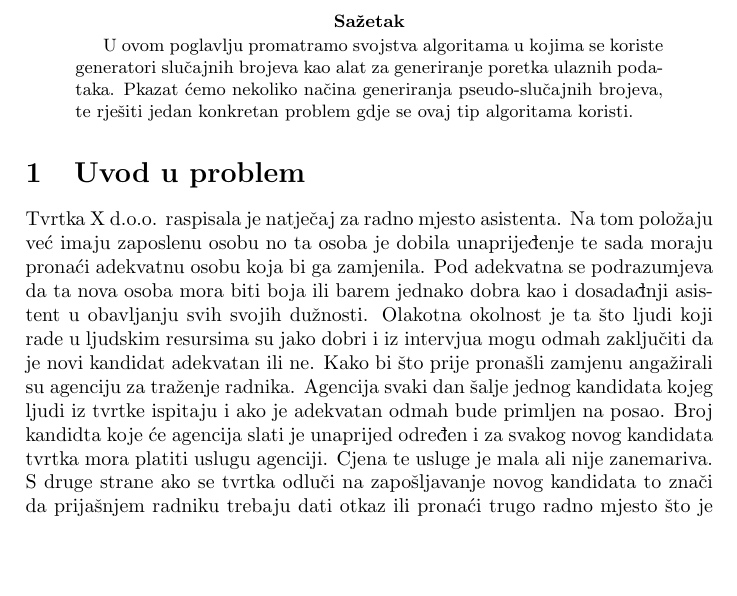
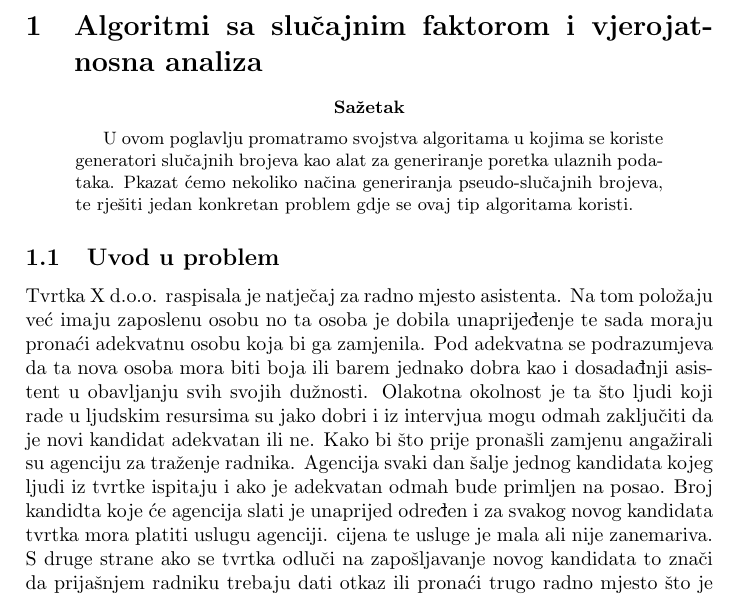
Before and after one commit to nhenezi/algoritmi-pmf, a LaTeX paper (lectureDocumentation.tex): part of page 2 of 4, cut at the place of the change, the shorter picture padded with empty space. Compiled offline with pdfLaTeX.

Commit message:
Fixed error in tex template structure

```diff
--- a/lectureDocumentation.tex
+++ b/lectureDocumentation.tex
@@ -60,13 +60,16 @@
 %-----------------------------------------------%
 % Author: Anto Čabraja
 %-----------------------------------------------------------
+\section{Algoritmi sa slučajnim faktorom i vjerojatnosna analiza} % (fold)
+\label{sec:algoritmi_sa_slu_ajnim_faktorom_i_vjerojatnosna_analiza}
+
 \begin{abstract}
 U ovom poglavlju promatramo svojstva algoritama u kojima se koriste
 generatori slučajnih brojeva kao alat za generiranje poretka ulaznih podataka.
 Pkazat ćemo nekoliko načina generiranja pseudo-slučajnih brojeva, te rješiti jedan
 konkretan problem gdje se ovaj tip algoritama koristi.
 \end{abstract}
-\section{Uvod u problem}
+\subsection{Uvod u problem}
 Tvrtka X d.o.o. raspisala je natječaj za radno mjesto asistenta. Na tom položaju već imaju
 zaposlenu osobu no ta osoba je dobila unaprijeđenje te sada moraju pronaći adekvatnu osobu
 koja bi ga zamjenila. Pod adekvatna se podrazumjeva da ta nova osoba mora biti boja ili barem
@@ -76,7 +79,7 @@ da je novi kandidat adekvatan ili ne.
 Kako bi što prije pronašli zamjenu angažirali su agenciju za traženje radnika.
 Agencija svaki dan šalje jednog kandidata kojeg ljudi iz tvrtke ispitaju i ako je
 adekvatan odmah bude primljen na posao. Broj kandidta koje će agencija slati je unaprijed
-određen i za svakog novog kandidata tvrtka mora platiti uslugu agenciji. Cjena te usluge je
+određen i za svakog novog kandidata tvrtka mora platiti uslugu agenciji. cijena te usluge je
 mala ali nije zanemariva. S druge strane ako se tvrtka odluči na zapošljavanje novog kandidata
 to znači da prijašnjem radniku trebaju dati otkaz ili pronaći trugo radno mjesto što je skupo i novčano i vremenski.
 Problem kojeg naša tvrtka želi rješiti je kako ispitati sve kandidata u svrhu pronalaska najadekvatnijeg
```
Also changed, not shown: lectureDocumentation.tex (8 more changed lines).
